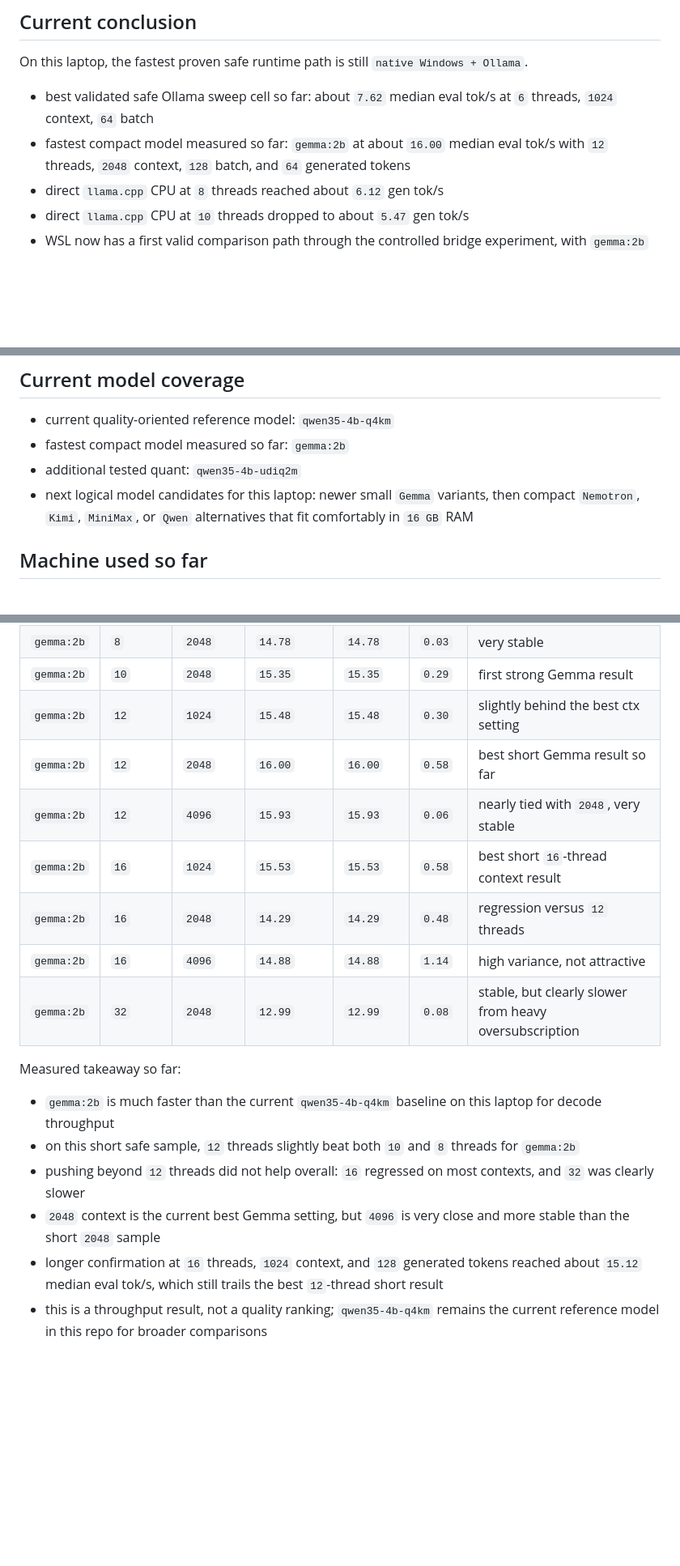
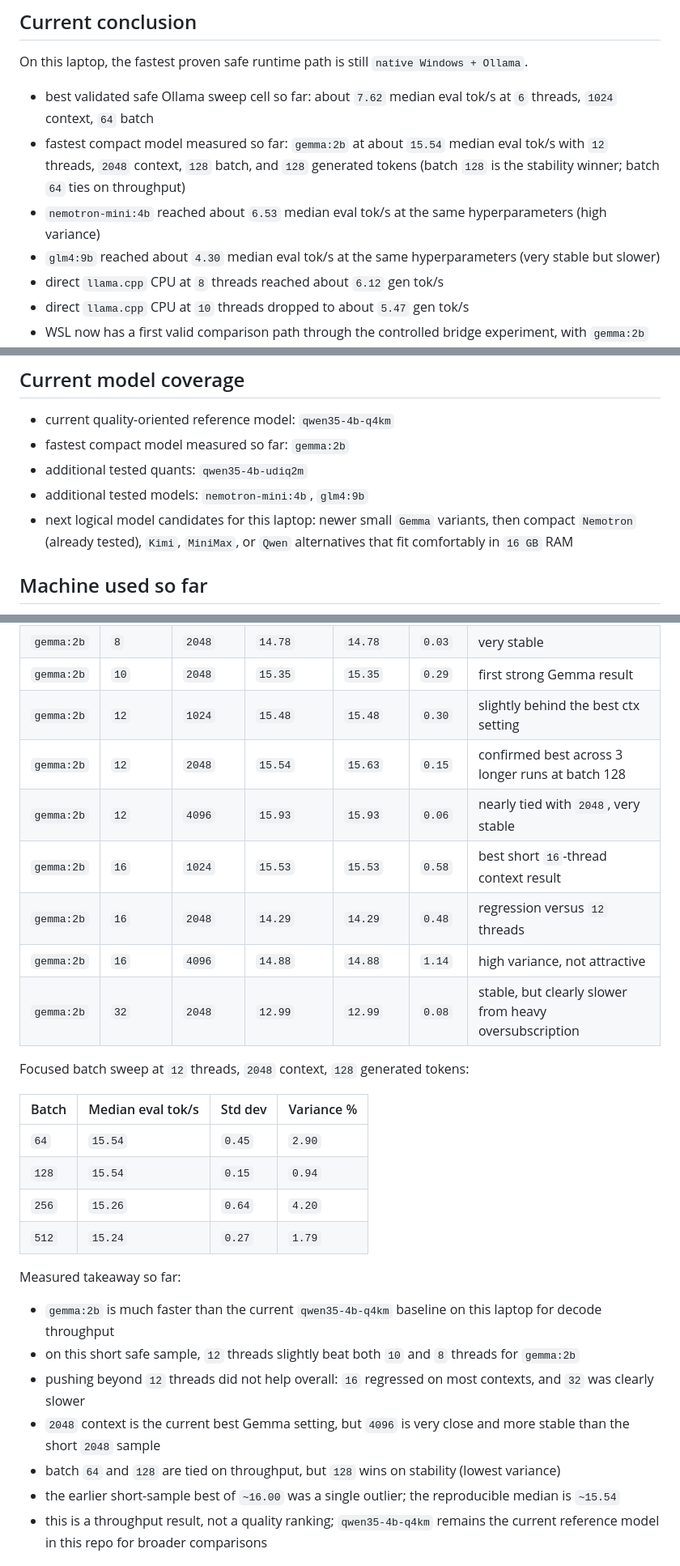
Before and after one commit to manishklach/windows-local-llm-lab, a Markdown page: README.md, 3 parts joined by grey strips. Shown at 81% size. GitHub-like rendering; blank space fills up the shorter version.

Commit message:
Add gemma:2b batch sweep and nemotron-mini/glm4 benchmark results

```diff
--- a/README.md
+++ b/README.md
@@ -9,7 +9,9 @@ The stable baseline in this repo is native Windows plus Ollama. The goal is to i
 On this laptop, the fastest proven safe runtime path is still `native Windows + Ollama`.
 
 - best validated safe Ollama sweep cell so far: about `7.62` median eval tok/s at `6` threads, `1024` context, `64` batch
-- fastest compact model measured so far: `gemma:2b` at about `16.00` median eval tok/s with `12` threads, `2048` context, `128` batch, and `64` generated tokens
+- fastest compact model measured so far: `gemma:2b` at about `15.54` median eval tok/s with `12` threads, `2048` context, `128` batch, and `128` generated tokens (batch `128` is the stability winner; batch `64` ties on throughput)
+- `nemotron-mini:4b` reached about `6.53` median eval tok/s at the same hyperparameters (high variance)
+- `glm4:9b` reached about `4.30` median eval tok/s at the same hyperparameters (very stable but slower)
 - direct `llama.cpp` CPU at `8` threads reached about `6.12` gen tok/s
 - direct `llama.cpp` CPU at `10` threads dropped to about `5.47` gen tok/s
 - WSL now has a first valid comparison path through the controlled bridge experiment, with `gemma:2b` reaching about `15.77` median eval tok/s at `12` threads
@@ -27,8 +29,9 @@ On this laptop, the fastest proven safe runtime path is still `native Windows +
 
 - current quality-oriented reference model: `qwen35-4b-q4km`
 - fastest compact model measured so far: `gemma:2b`
-- additional tested quant: `qwen35-4b-udiq2m`
-- next logical model candidates for this laptop: newer small `Gemma` variants, then compact `Nemotron`, `Kimi`, `MiniMax`, or `Qwen` alternatives that fit comfortably in `16 GB` RAM
+- additional tested quants: `qwen35-4b-udiq2m`
+- additional tested models: `nemotron-mini:4b`, `glm4:9b`
+- next logical model candidates for this laptop: newer small `Gemma` variants, then compact `Nemotron` (already tested), `Kimi`, `MiniMax`, or `Qwen` alternatives that fit comfortably in `16 GB` RAM
 
 ## Machine used so far
 
@@ -253,12 +256,21 @@ Safe `gemma:2b` checks on the same laptop with `64` generated tokens, `2048` con
 | `gemma:2b` | `8` | `2048` | `14.78` | `14.78` | `0.03` | very stable |
 | `gemma:2b` | `10` | `2048` | `15.35` | `15.35` | `0.29` | first strong Gemma result |
 | `gemma:2b` | `12` | `1024` | `15.48` | `15.48` | `0.30` | slightly behind the best ctx setting |
-| `gemma:2b` | `12` | `2048` | `16.00` | `16.00` | `0.58` | best short Gemma result so far |
+| `gemma:2b` | `12` | `2048` | `15.54` | `15.63` | `0.15` | confirmed best across 3 longer runs at batch 128 |
 | `gemma:2b` | `12` | `4096` | `15.93` | `15.93` | `0.06` | nearly tied with `2048`, very stable |
 | `gemma:2b` | `16` | `1024` | `15.53` | `15.53` | `0.58` | best short `16`-thread context result |
 | `gemma:2b` | `16` | `2048` | `14.29` | `14.29` | `0.48` | regression versus `12` threads |
 | `gemma:2b` | `16` | `4096` | `14.88` | `14.88` | `1.14` | high variance, not attractive |
 | `gemma:2b` | `32` | `2048` | `12.99` | `12.99` | `0.08` | stable, but clearly slower from heavy oversubscription |
+
+Focused batch sweep at `12` threads, `2048` context, `128` generated tokens:
+
+| Batch | Median eval tok/s | Std dev | Variance % |
+| --- | --- | --- | --- |
+| `64` | `15.54` | `0.45` | `2.90` |
+| `128` | `15.54` | `0.15` | `0.94` |
+| `256` | `15.26` | `0.64` | `4.20` |
+| `512` | `15.24` | `0.27` | `1.79` |
 
 Measured takeaway so far:
 
@@ -266,7 +278,8 @@ Measured takeaway so far:
 - on this short safe sample, `12` threads slightly beat both `10` and `8` threads for `gemma:2b`
 - pushing beyond `12` threads did not help overall: `16` regressed on most contexts, and `32` was clearly slower
 - `2048` context is the current best Gemma setting, but `4096` is very close and more stable than the short `2048` sample
-- longer confirmation at `16` threads, `1024` context, and `128` generated tokens reached about `15.12` median eval tok/s, which still trails the best `12`-thread short result
+- batch `64` and `128` are tied on throughput, but `128` wins on stability (lowest variance)
+- the earlier short-sample best of `~16.00` was a single outlier; the reproducible median is `~15.54`
 - this is a throughput result, not a quality ranking; `qwen35-4b-q4km` remains the current reference model in this repo for broader comparisons
 
 ## Qwen quant comparison
```
Also changed, not shown: results.md (+25 -0 lines).
